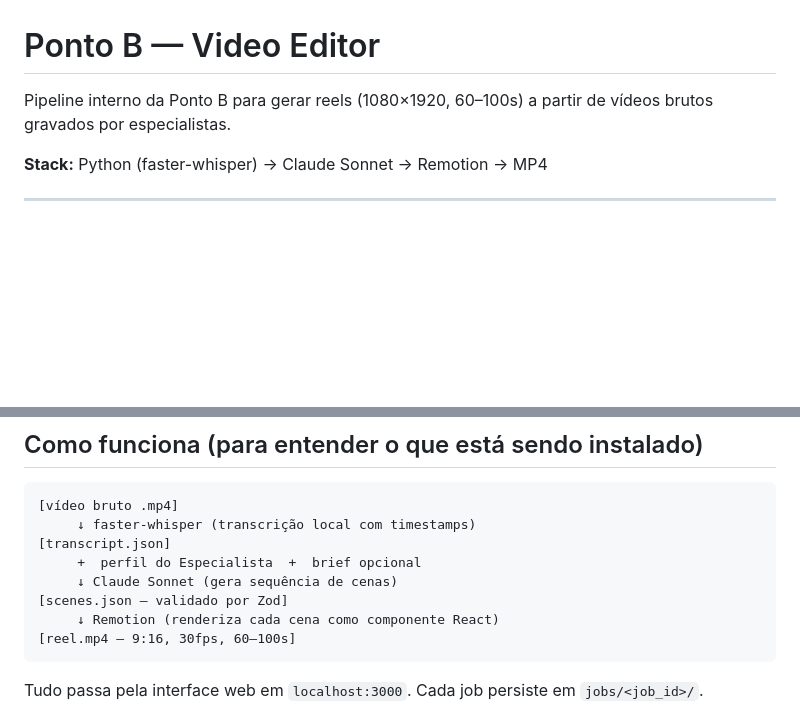
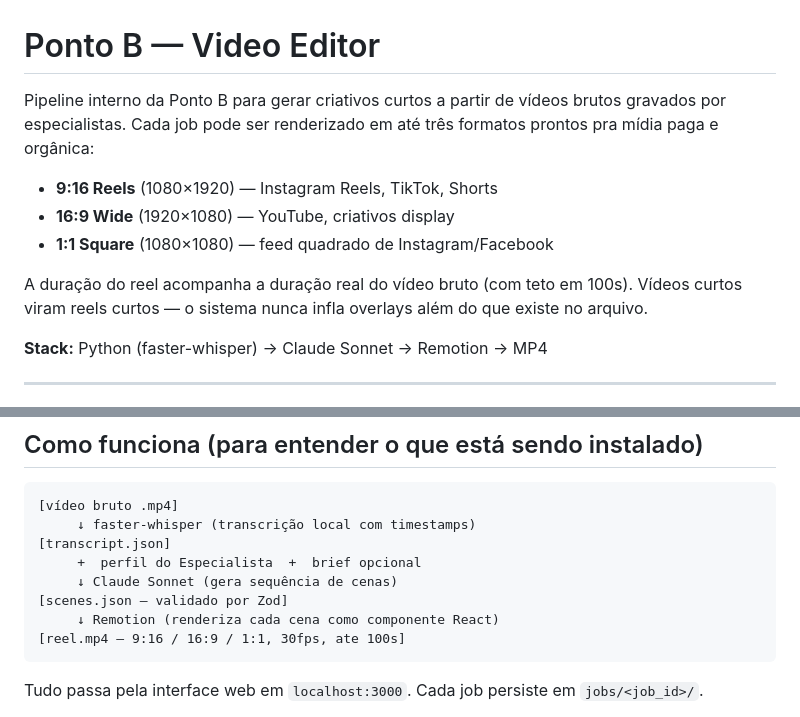
Before and after one commit to barbaracosta-pontob/editor-videos-ponto-b, a Markdown page: README.md, 2 parts joined by grey strips. Drawn GitHub-style; blank space fills up the shorter version.

Commit message:
Editor: clamp de duracao, fix UI/download/render, icone do app, README acessivel
Pipeline de analise:

- Prompt v1.5.0: duracao do reel acompanha a duracao real do video bruto (sem minimo de 60s). Regra 5 reescrita: nao infla overlays alem do que existe no arquivo. Regra 11 reforcada: enumeracao coerente vira UMA UNICA ListaPontos (max 5 itens).

- clampReelToVideoDuration: rede de seguranca em analyze/refine/save que garante video_end_segundos <= duracao real (via ffprobe), encolhendo cenas de tras pra frente. Preserva o CTA.

- packages/schema: duracao_total_estimada min 40 -> 5 (aceita reels curtos legitimos).

- apps/web/src/lib/video-duration.ts: helper compartilhado de ffprobe, usado por todas as rotas que precisam da duracao real do arquivo.

UI do editor (EditorView.tsx):

- listField: tecla Enter agora funciona em ListaPontos/ConviteEvento/VideoCitacao (removido filter(Boolean) do onChange, limpeza so no onBlur). Contador de itens e textarea com altura dinamica.

- Botao + Cena na sidebar: insere FraseImpacto depois da cena selecionada. Protegido para nao quebrar Hook/CTA fixos. Respeita limite de 15 cenas do schema.

- RenderingScreen com 3 fases visuais (bundling/rendering/encoding), heartbeat e aviso de stall apos 8s sem evento. Resolve a UI ficar travada em frames durante o encoding do FFmpeg.

- handleDownloadAll usa fetch+blob+await: cleanup so dispara depois que todos os bytes foram realmente recebidos. Resolve race condition que apagava arquivos antes do download terminar.

Render route:

- Parseia Encoded X/Y e marcadores de fase (Bundled/Stitching/Encoding/Combining/Muxing). Emite eventos phase/heartbeat via SSE. Tambem escuta stderr (Remotion emite progresso la quando nao e TTY).

Atalho e identidade visual:

- PontoB_Editor.ico: icone multi-resolucao do app (B branco com gradiente azul-verde + badge de play). Versionado na raiz do repo.

- Iniciar Editor.bat: aplica o icone ao atalho do Desktop automaticamente. Idempotente: atualiza atalhos antigos sem icone tambem.

README:

- Reescrito pra usuario leigo: 3 formatos (9:16/16:9/1:1), sem minimo de 60s. Nova secao Como abrir o Terminal na pasta do projeto, cada comando explicado com o que esperar ver, pre-requisitos com links de download e validacao passo a passo. Passo final foca em duplo-clique no .bat com explicacao do icone do Desktop (sem npm run dev).

````diff
--- a/README.md
+++ b/README.md
@@ -1,6 +1,12 @@
 # Ponto B — Video Editor
 
-Pipeline interno da Ponto B para gerar reels (1080×1920, 60–100s) a partir de vídeos brutos gravados por especialistas.
+Pipeline interno da Ponto B para gerar criativos curtos a partir de vídeos brutos gravados por especialistas. Cada job pode ser renderizado em até três formatos prontos pra mídia paga e orgânica:
+
+- **9:16 Reels** (1080×1920) — Instagram Reels, TikTok, Shorts
+- **16:9 Wide** (1920×1080) — YouTube, criativos display
+- **1:1 Square** (1080×1080) — feed quadrado de Instagram/Facebook
+
+A duração do reel acompanha a duração real do vídeo bruto (com teto em 100s). Vídeos curtos viram reels curtos — o sistema nunca infla overlays além do que existe no arquivo.
 
 **Stack:** Python (faster-whisper) → Claude Sonnet → Remotion → MP4
 
@@ -32,7 +38,7 @@ Se você ou alguém da equipe já fez o setup completo na sua máquina, usar o e
      ↓ Claude Sonnet (gera sequência de cenas)
 [scenes.json — validado por Zod]
      ↓ Remotion (renderiza cada cena como componente React)
-[reel.mp4 — 9:16, 30fps, 60–100s]
+[reel.mp4 — 9:16 / 16:9 / 1:1, 30fps, ate 100s]
 ```
 
 Tudo passa pela interface web em `localhost:3000`. Cada job persiste em `jobs/<job_id>/`.
````
